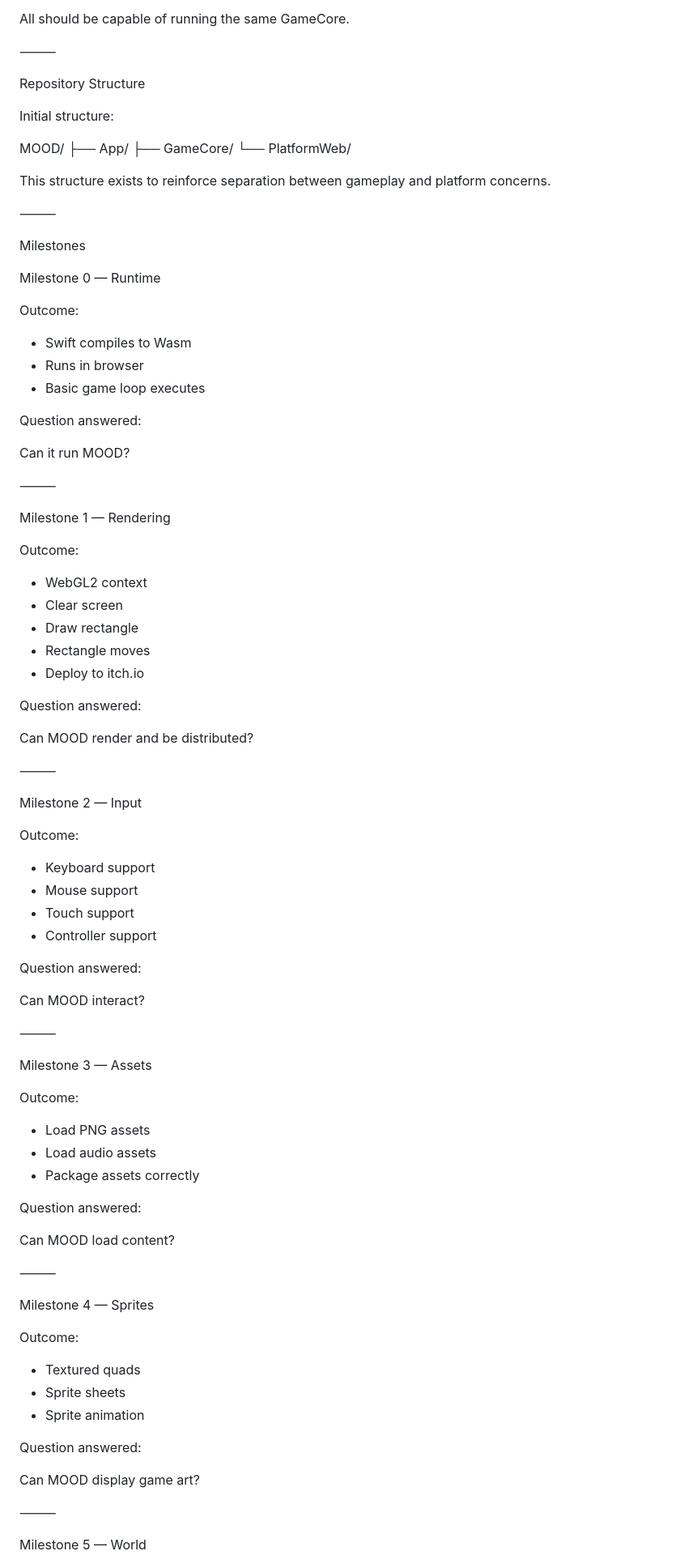
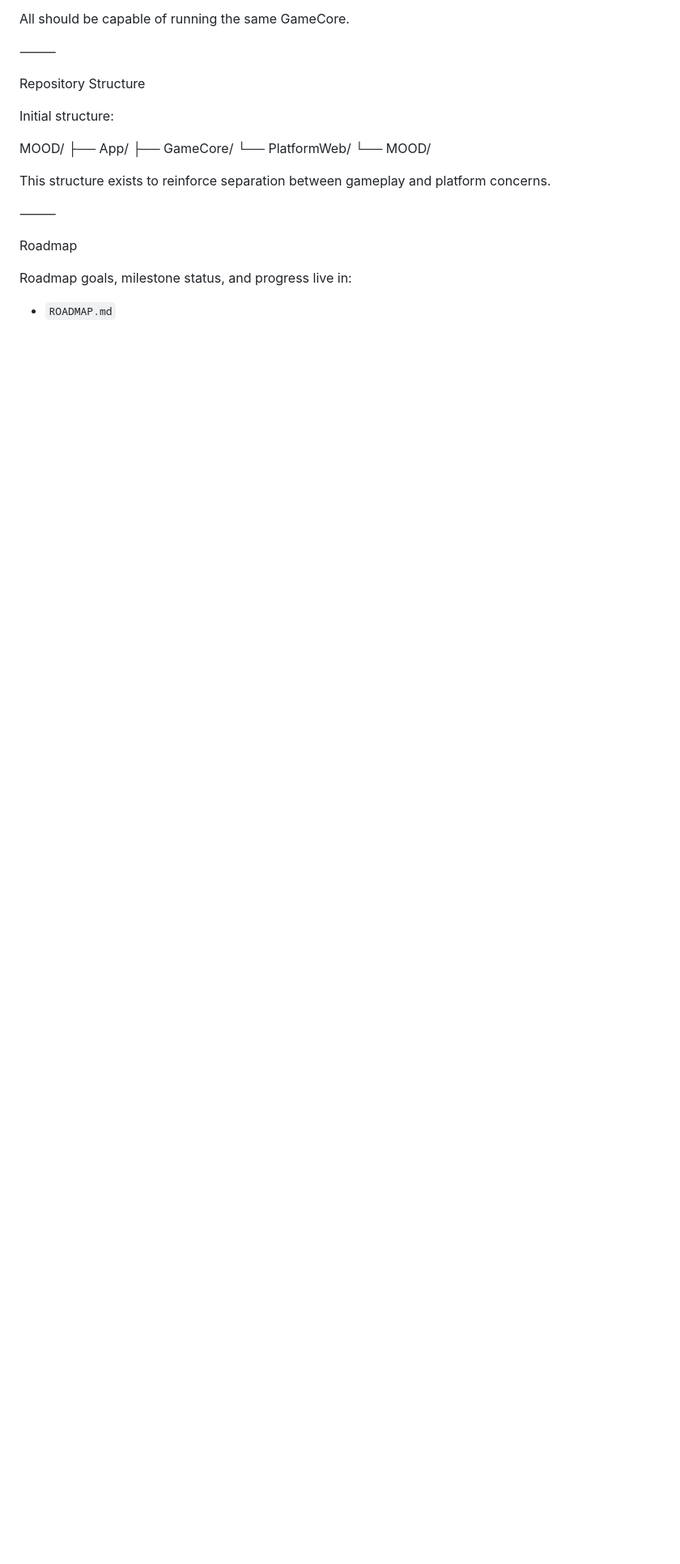
Before and after one commit to shaps80/MOOD, a Markdown page: AGENTS.md, the part around one of its changes. Shown at 81% size. Drawn GitHub-style; blank space fills up the shorter version.

Commit message:
Introduces ROADMAP

```diff
--- a/AGENTS.md
+++ b/AGENTS.md
@@ -340,85 +340,15 @@ MOOD/
 ├── App/
 ├── GameCore/
 └── PlatformWeb/
+└── MOOD/
 
 This structure exists to reinforce separation between gameplay and platform concerns.
 
 ⸻
 
-Milestones
+Roadmap
 
-Milestone 0 — Runtime
+Roadmap goals, milestone status, and progress live in:
 
-Outcome:
+* `ROADMAP.md`
 
-* Swift compiles to Wasm
-* Runs in browser
-* Basic game loop executes
-
-Question answered:
-
-Can it run MOOD?
-
-⸻
-
-Milestone 1 — Rendering
-
-Outcome:
-
-* WebGL2 context
-* Clear screen
-* Draw rectangle
-* Rectangle moves
-* Deploy to itch.io
-
-Question answered:
-
-Can MOOD render and be distributed?
-
-⸻
-
-Milestone 2 — Input
-
-Outcome:
-
-* Keyboard support
-* Mouse support
-* Touch support
-* Controller support
-
-Question answered:
-
-Can MOOD interact?
-
-⸻
-
-Milestone 3 — Assets
-
-Outcome:
-
-* Load PNG assets
-* Load audio assets
-* Package assets correctly
-
-Question answered:
-
-Can MOOD load content?
-
-⸻
-
-Milestone 4 — Sprites
-
-Outcome:
-
-* Textured quads
-* Sprite sheets
-* Sprite animation
-
-Question answered:
-
-Can MOOD display game art?
-
-⸻
-
-Milestone 5 — World
-
```
Also changed, not shown: other parts of AGENTS.md (+1 -22 lines), ROADMAP.md (added, +87 -0 lines).
